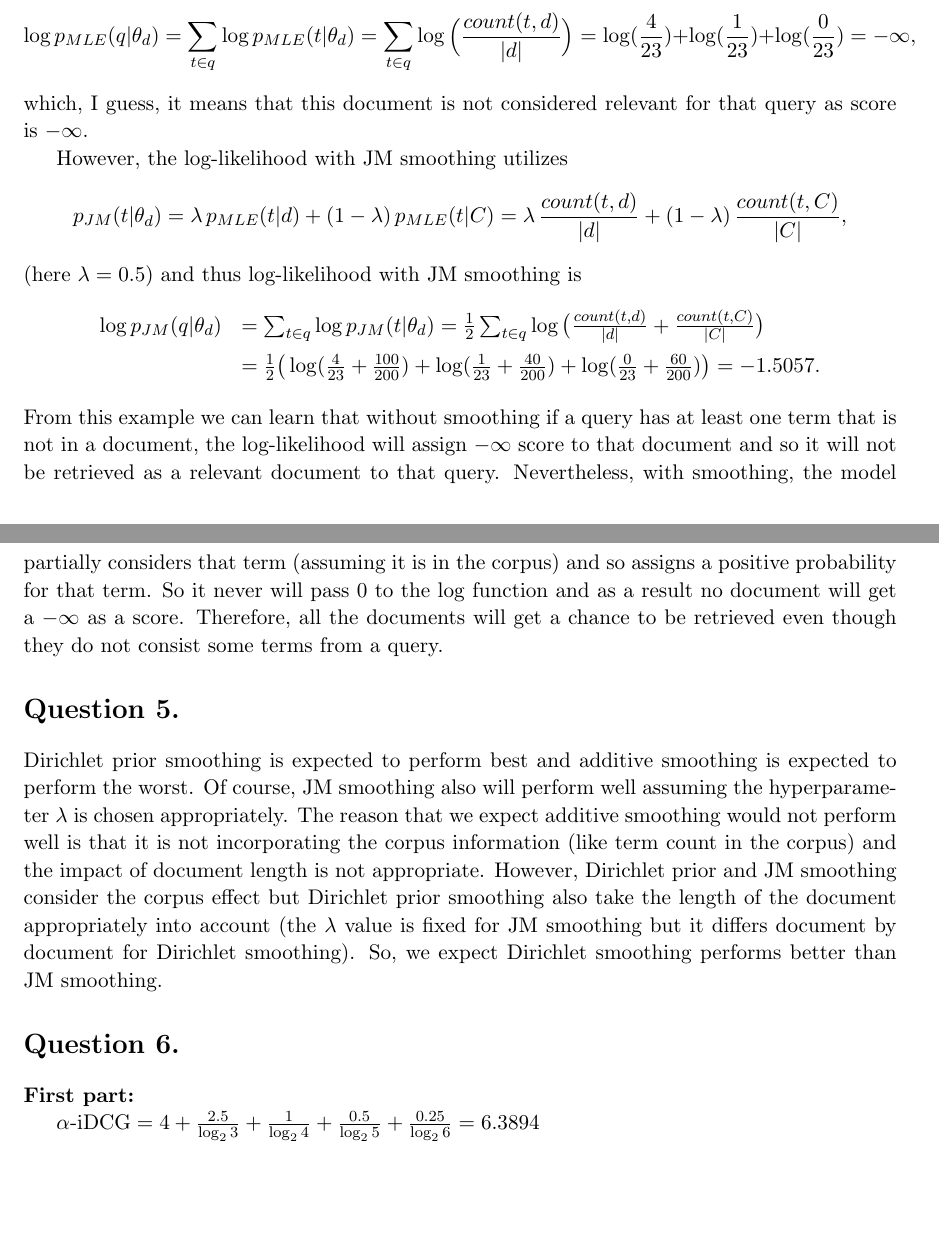
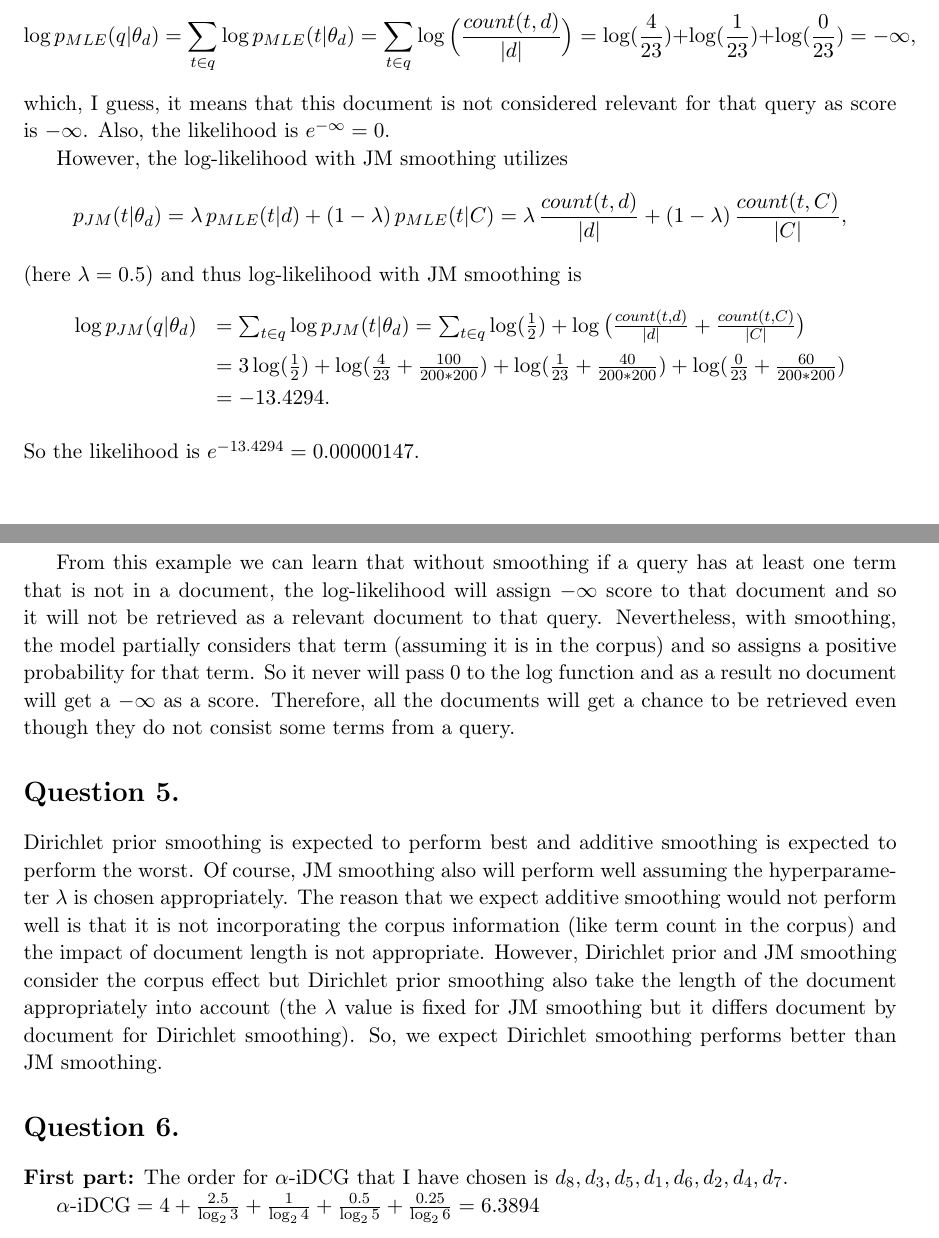
Before and after one commit to aghababa/Information_Retrieval, a LaTeX problem sheet (Assignments/Assignment 2/assignment_submission.tex): two parts of pages 2 and 3 of 4, joined at a grey line, cut so that both start at the same text, the shorter picture padded with empty space. Compiled offline with pdfLaTeX.

Commit message:
update Assignment 2 pdf and tex

```diff
--- a/Assignments/Assignment 2/assignment_submission.tex
+++ b/Assignments/Assignment 2/assignment_submission.tex
@@ -68,15 +68,18 @@ Lastly, smoothing methods are simple enough to use.
 \section*{Question 4.}%
 We know that log-likelihood without JM smoothing uses $p_{MLE}(t| \theta_d) = \frac{count(t,d)}{|d|}$ and so it is
 $$\log p_{MLE}(q| \theta_d) = \sum_{t \in q} \log p_{MLE}(t| \theta_d) = \sum_{t \in q} \log \Big(\frac{count(t,d)}{|d|} \Big) = \log(\frac{4}{23}) + \log(\frac{1}{23}) + \log(\frac{0}{23}) = - \infty,$$
-which, I guess, it means that this document is not considered relevant for that query as score is $-\infty$.
+which, I guess, it means that this document is not considered relevant for that query as score is $-\infty$. Also, the likelihood is $e^{- \infty}= 0$.
 
 However, the log-likelihood with JM smoothing utilizes
 $$p_{JM}(t| \theta_d) = \lambda \, p_{MLE}(t| d) + (1- \lambda) \, p_{MLE}(t | C) = \lambda \, \frac{count(t, d)}{|d|} + (1 - \lambda) \, \frac{count(t, C)}{|C|},$$
 (here $\lambda = 0.5$) and thus log-likelihood with JM smoothing is
 $$\begin{array}{ll} \vspace{2mm}
-\log p_{JM}(q| \theta_d) & = \sum_{t \in q} \log p_{JM}(t| \theta_d) = \frac{1}{2} \sum_{t \in q}  \log\big(\frac{count(t, d)}{|d|} + \frac{count(t, C)}{|C|}\big) \\ \vspace{1mm} &
-=\frac{1}{2} \big(\log(\frac{4}{23} + \frac{100}{200}) + \log(\frac{1}{23} + \frac{40}{200}) + \log(\frac{0}{23} + \frac{60}{200}) \big) = -1.5057.
+\log p_{JM}(q| \theta_d) & = \sum_{t \in q} \log p_{JM}(t| \theta_d) = \sum_{t \in q}   \log(\frac{1}{2}) + \log\big(\frac{count(t, d)}{|d|} + \frac{count(t, C)}{|C|}\big) \\ \vspace{1mm} &
+=3 \log(\frac{1}{2}) + \log(\frac{4}{23} + \frac{100}{200*200}) + \log(\frac{1}{23} + \frac{40}{200*200}) + \log(\frac{0}{23} + \frac{60}{200*200}) \\ \vspace{1mm} &
+= -13.4294.
 \end{array}$$
+So the likelihood is $e^{-13.4294}= 0.00000147$.
+
 From this example we can learn that without smoothing if a query has at least one term that is not in a document, the log-likelihood will assign $-\infty$ score to that document and so it will not be retrieved as a relevant document to that query. Nevertheless, with smoothing, the model partially considers that term (assuming it is in the corpus) and so assigns a positive probability for that term. So it never will pass 0 to the $\log$ function and as a result no document will get a $-\infty$ as a score. Therefore, all the documents will get a chance to be retrieved even though they do not consist some terms from a query.
 
 
@@ -89,6 +92,7 @@ Dirichlet prior smoothing is expected to perform best and additive smoothing is
 \section*{Question 6.}%
 
 {\bf First part:}
+The order  for $\alpha \text{-iDCG}$ that I have chosen is $d_8, d_3, d_5, d_1, d_6, d_2, d_4, d_7$.
 
 $\alpha \text{-iDCG} = 4+\frac{2.5}{\log_2 3}+\frac{1}{\log_2 4}+\frac{0.5}{\log_2 5}+\frac{0.25}{\log_2 6} = 6.3894$
 \begin{itemize}
```
Also changed, not shown: Assignments/Assignment 2/assignment_submission.pdf, 1 other file.
